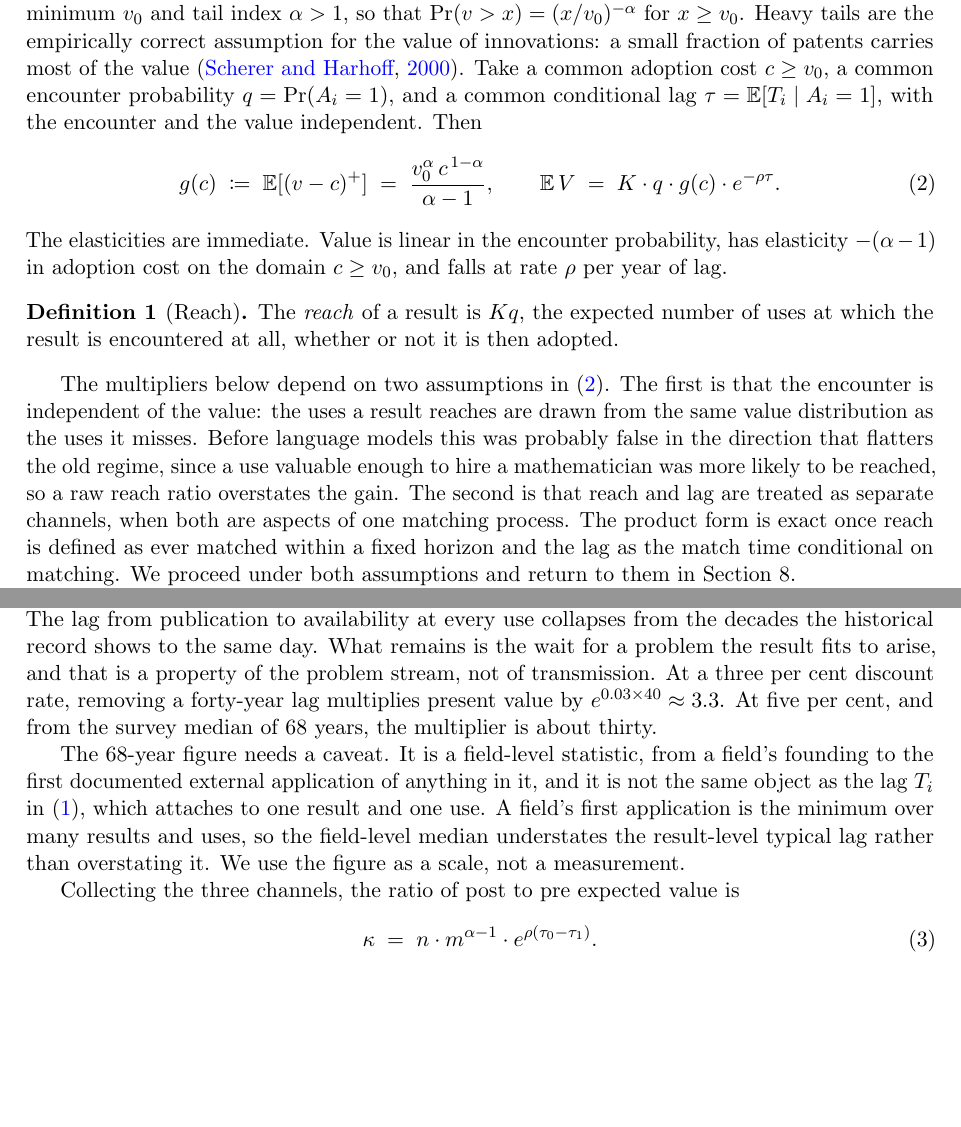
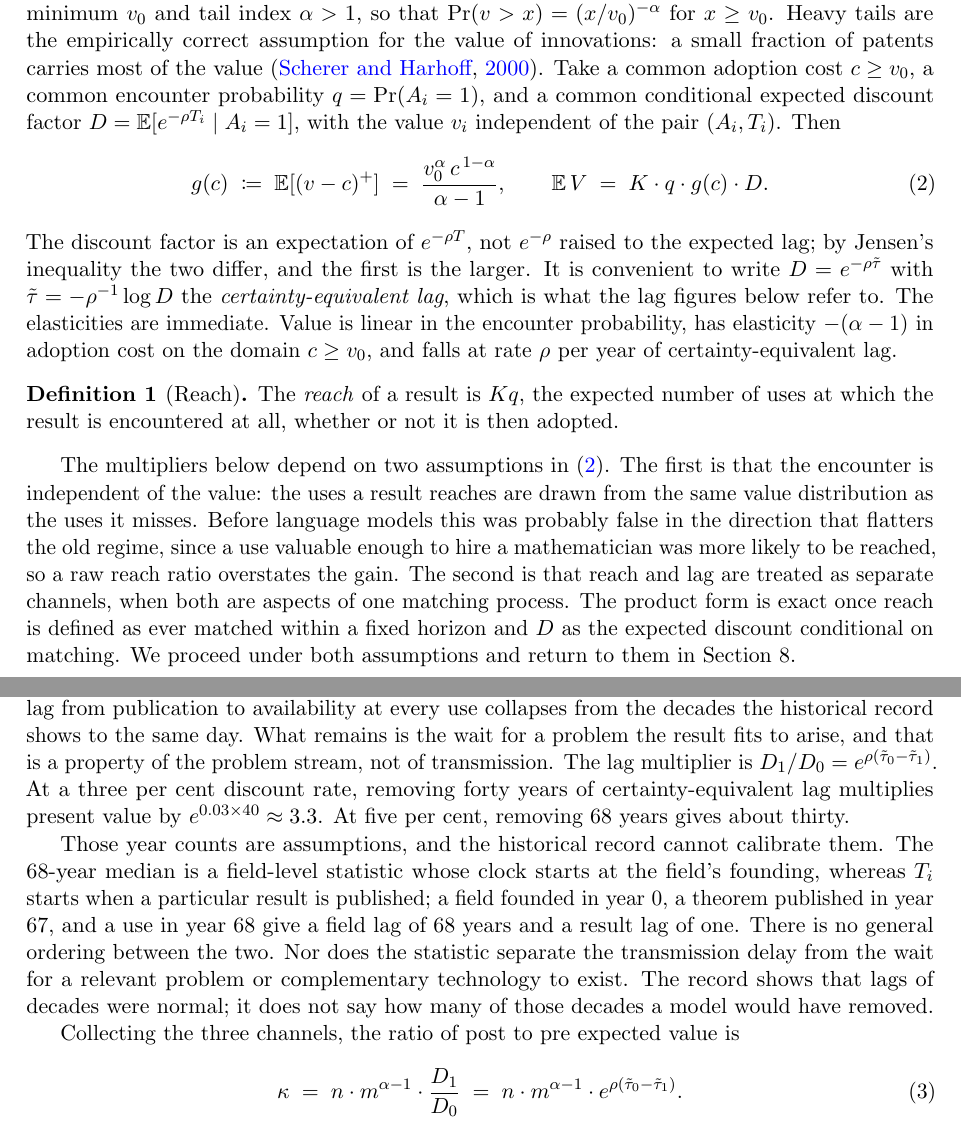
Before and after one commit to microprediction/pure, a LaTeX paper (papers/mathematics-welfare/mathematics-welfare.tex): two parts of pages 3 and 4 of 10, joined at a grey line, cut so that both start at the same text, the shorter picture padded with empty space. Compiled offline with pdfLaTeX.

Commit message:
Second-round corrections: conditional expected discount factor, lag statistic caveat, conditional numerical wording
- Closed form uses D = E[exp(-rho T) | A=1] and a certainty-equivalent
  lag; lag multiplier is D1/D0; independence of v from (A,T) stated.
- Proposition holds q1 and D1 fixed.
- The 68-year field-level statistic no longer claimed to order the
  result-level lag; lag reductions labelled as assumptions.
- Ratio-to-counts paragraph labelled an illustration of scale between
  planner optima, not a derivation; abstract framed as conditional.
- Closing line kept as a retrospective claim on the pre-LLM record.

Co-Authored-By: Claude Fable 5.1 <noreply@anthropic.com>

```diff
--- a/papers/mathematics-welfare/mathematics-welfare.tex
+++ b/papers/mathematics-welfare/mathematics-welfare.tex
@@ -71,20 +71,20 @@ V(r) \;=\; \sum_{i=1}^{K} A_i\,(v_i - c_i)^{+}\,e^{-\rho T_i}.
 \end{equation}
 In English: add up every use the result ever reaches, net of what each use costs to adopt, and discount each by how long it took. Four primitives enter: the number of potential uses $K$, the encounter indicators $A_i$, the adoption costs $c_i$, and the lags $T_i$. Everything that follows is about how each moves.
 
-To get closed forms, take the $v_i$ as independent draws from a Pareto distribution with minimum $v_0$ and tail index $\alpha > 1$, so that $\Pr(v > x) = (x/v_0)^{-\alpha}$ for $x \ge v_0$. Heavy tails are the empirically correct assumption for the value of innovations: a small fraction of patents carries most of the value \citep{scherer2000}. Take a common adoption cost $c \ge v_0$, a common encounter probability $q = \Pr(A_i = 1)$, and a common conditional lag $\tau = \E[T_i \mid A_i = 1]$, with the encounter and the value independent. Then
+To get closed forms, take the $v_i$ as independent draws from a Pareto distribution with minimum $v_0$ and tail index $\alpha > 1$, so that $\Pr(v > x) = (x/v_0)^{-\alpha}$ for $x \ge v_0$. Heavy tails are the empirically correct assumption for the value of innovations: a small fraction of patents carries most of the value \citep{scherer2000}. Take a common adoption cost $c \ge v_0$, a common encounter probability $q = \Pr(A_i = 1)$, and a common conditional expected discount factor $D = \E[e^{-\rho T_i} \mid A_i = 1]$, with the value $v_i$ independent of the pair $(A_i, T_i)$. Then
 \begin{equation}
 g(c) \;\coloneqq\; \E[(v - c)^+] \;=\; \frac{v_0^{\alpha}\, c^{\,1-\alpha}}{\alpha - 1},
 \qquad
-\E\,V \;=\; K \cdot q \cdot g(c) \cdot e^{-\rho\tau}.
+\E\,V \;=\; K \cdot q \cdot g(c) \cdot D.
 \label{eq:closed}
 \end{equation}
-The elasticities are immediate. Value is linear in the encounter probability, has elasticity $-(\alpha - 1)$ in adoption cost on the domain $c \ge v_0$, and falls at rate $\rho$ per year of lag.
+The discount factor is an expectation of $e^{-\rho T}$, not $e^{-\rho}$ raised to the expected lag; by Jensen's inequality the two differ, and the first is the larger. It is convenient to write $D = e^{-\rho \tilde\tau}$ with $\tilde\tau = -\rho^{-1} \log D$ the \emph{certainty-equivalent lag}, which is what the lag figures below refer to. The elasticities are immediate. Value is linear in the encounter probability, has elasticity $-(\alpha - 1)$ in adoption cost on the domain $c \ge v_0$, and falls at rate $\rho$ per year of certainty-equivalent lag.
 
 \begin{definition}[Reach]
 The \emph{reach} of a result is $Kq$, the expected number of uses at which the result is encountered at all, whether or not it is then adopted.
 \end{definition}
 
-The multipliers below depend on two assumptions in \eqref{eq:closed}. The first is that the encounter is independent of the value: the uses a result reaches are drawn from the same value distribution as the uses it misses. Before language models this was probably false in the direction that flatters the old regime, since a use valuable enough to hire a mathematician was more likely to be reached, so a raw reach ratio overstates the gain. The second is that reach and lag are treated as separate channels, when both are aspects of one matching process. The product form is exact once reach is defined as ever matched within a fixed horizon and the lag as the match time conditional on matching. We proceed under both assumptions and return to them in Section 8.
+The multipliers below depend on two assumptions in \eqref{eq:closed}. The first is that the encounter is independent of the value: the uses a result reaches are drawn from the same value distribution as the uses it misses. Before language models this was probably false in the direction that flatters the old regime, since a use valuable enough to hire a mathematician was more likely to be reached, so a raw reach ratio overstates the gain. The second is that reach and lag are treated as separate channels, when both are aspects of one matching process. The product form is exact once reach is defined as ever matched within a fixed horizon and $D$ as the expected discount conditional on matching. We proceed under both assumptions and return to them in Section 8.
 
 Before large language models, a use could encounter a result only if a person at that use was \emph{bilingual}: fluent in the problem and fluent enough in the mathematics to recognize the match. The encounter probability of an unmotivated result was the probability that such a person was present. This is the bottleneck documented case by case in \citet{cotton2026protocol}: the same invariant was defined four times under four names in four literatures because no one at any of the three later sites had encountered the first.
 
@@ -96,15 +96,14 @@ A large language model is, for present purposes, a device that makes every resul
 
 \paragraph{Adoption cost.} Once the match is made, the model can also write the implementation. The cost of taking a theorem from the page to a working change in an application falls from weeks of a specialist's time to minutes of anyone's. By \eqref{eq:closed} the effect on value is $m^{\alpha - 1}$ for a cost reduction by factor $m$, provided the reduced cost $c/m$ still exceeds $v_0$; below that floor every use is adopted and the multiplier is smaller. This channel is weaker than it sounds when tails are heavy: with $\alpha$ near one, value is dominated by the few enormous uses that would have paid the old cost anyway. It is a factor of a few, not tens.
 
-\paragraph{Lag.} A result posted in the morning can be retrieved and read by a model in the afternoon. The lag from publication to availability at every use collapses from the decades the historical record shows to the same day. What remains is the wait for a problem the result fits to arise, and that is a property of the problem stream, not of transmission. At a three per cent discount rate, removing a forty-year lag multiplies present value by $e^{0.03 \times 40} \approx 3.3$. At five per cent, and from the survey median of 68 years, the multiplier is about thirty.
+\paragraph{Lag.} A result posted in the morning can be retrieved and read by a model in the afternoon. The lag from publication to availability at every use collapses from the decades the historical record shows to the same day. What remains is the wait for a problem the result fits to arise, and that is a property of the problem stream, not of transmission. The lag multiplier is $D_1 / D_0 = e^{\rho(\tilde\tau_0 - \tilde\tau_1)}$. At a three per cent discount rate, removing forty years of certainty-equivalent lag multiplies present value by $e^{0.03 \times 40} \approx 3.3$. At five per cent, removing 68 years gives about thirty.
 
-The 68-year figure needs a caveat. It is a field-level statistic, from a field's founding to the first documented external application of anything in it, and it is not the same object as the lag $T_i$ in \eqref{eq:value}, which attaches to one result and one use. A field's first application is the minimum over many results and uses, so the field-level median understates the result-level typical lag rather than overstating it. We use the figure as a scale, not a measurement.
+Those year counts are assumptions, and the historical record cannot calibrate them. The 68-year median is a field-level statistic whose clock starts at the field's founding, whereas $T_i$ starts when a particular result is published; a field founded in year 0, a theorem published in year 67, and a use in year 68 give a field lag of 68 years and a result lag of one. There is no general ordering between the two. Nor does the statistic separate the transmission delay from the wait for a relevant problem or complementary technology to exist. The record shows that lags of decades were normal; it does not say how many of those decades a model would have removed.
 
 Collecting the three channels, the ratio of post to pre expected value is
 \begin{equation}
-\kappa \;=\; n \cdot m^{\alpha - 1} \cdot e^{\rho(\tau_0 - \tau_1)}.
+\kappa \;=\; n \cdot m^{\alpha - 1} \cdot \frac{D_1}{D_0} \;=\; n \cdot m^{\alpha - 1} \cdot e^{\rho(\tilde\tau_0 - \tilde\tau_1)}.
 \label{eq:kappa}
 \end{equation}
 
 \begin{proposition}[The multiplier is largest where the old matching was worst]
-Hold $m$, $\alpha$, $\rho$, and $\tau_1$ fixed. Then $\kappa$ is decreasing in the pre-LLM encounter probability $q_0$ and increasing in the pre-LLM lag $\tau_0$. For research with a single designed-in user who possessed it at the outset, $q_0 = q_1 = 1$ and $\tau_0 = \tau_1$, so $\kappa = m^{\alpha-1}$: only the adoption-cost channel remains.
```
Also changed, not shown: docs/mathematics-welfare.pdf, papers/mathematics-welfare/mathematics-welfare.tex (15 more changed lines).
